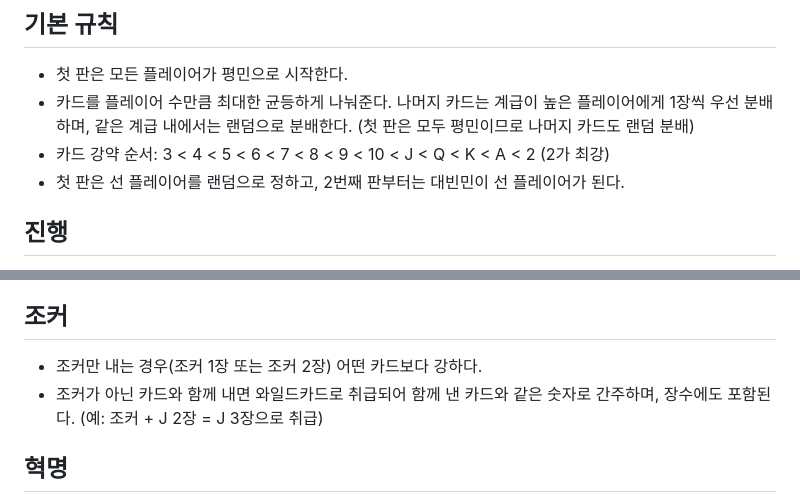
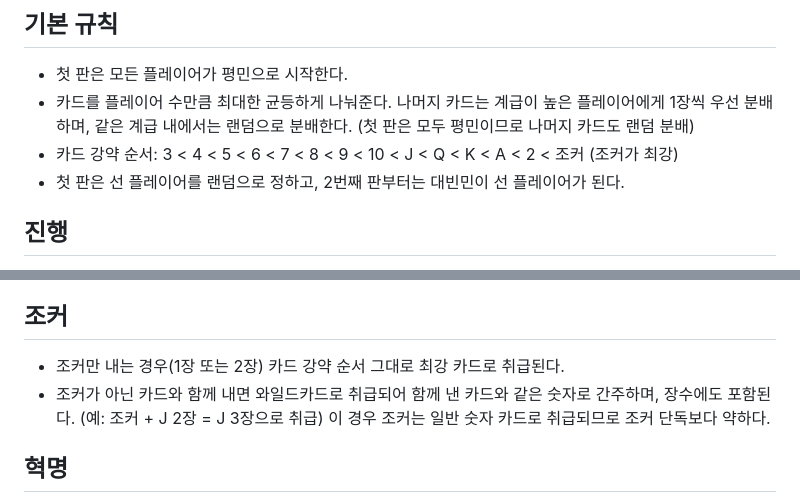
Before and after one commit to MingyuKwon/President_P5, a Markdown page: docs/game-rules.md, 2 parts joined by grey strips. Drawn GitHub-style.

Commit message:
game-rules: 조커를 카드 강약 순서에 포함, 조커 섹션 단순화

```diff
--- a/docs/game-rules.md
+++ b/docs/game-rules.md
@@ -13,7 +13,7 @@
 
 - 첫 판은 모든 플레이어가 평민으로 시작한다.
 - 카드를 플레이어 수만큼 최대한 균등하게 나눠준다. 나머지 카드는 계급이 높은 플레이어에게 1장씩 우선 분배하며, 같은 계급 내에서는 랜덤으로 분배한다. (첫 판은 모두 평민이므로 나머지 카드도 랜덤 분배)
-- 카드 강약 순서: 3 < 4 < 5 < 6 < 7 < 8 < 9 < 10 < J < Q < K < A < 2 (2가 최강)
+- 카드 강약 순서: 3 < 4 < 5 < 6 < 7 < 8 < 9 < 10 < J < Q < K < A < 2 < 조커 (조커가 최강)
 - 첫 판은 선 플레이어를 랜덤으로 정하고, 2번째 판부터는 대빈민이 선 플레이어가 된다.
 
 ## 진행
@@ -46,8 +46,8 @@
 
 ## 조커
 
-- 조커만 내는 경우(조커 1장 또는 조커 2장) 어떤 카드보다 강하다.
-- 조커가 아닌 카드와 함께 내면 와일드카드로 취급되어 함께 낸 카드와 같은 숫자로 간주하며, 장수에도 포함된다. (예: 조커 + J 2장 = J 3장으로 취급)
+- 조커만 내는 경우(1장 또는 2장) 카드 강약 순서 그대로 최강 카드로 취급된다.
+- 조커가 아닌 카드와 함께 내면 와일드카드로 취급되어 함께 낸 카드와 같은 숫자로 간주하며, 장수에도 포함된다. (예: 조커 + J 2장 = J 3장으로 취급) 이 경우 조커는 일반 숫자 카드로 취급되므로 조커 단독보다 약하다.
 
 ## 혁명
 
```
